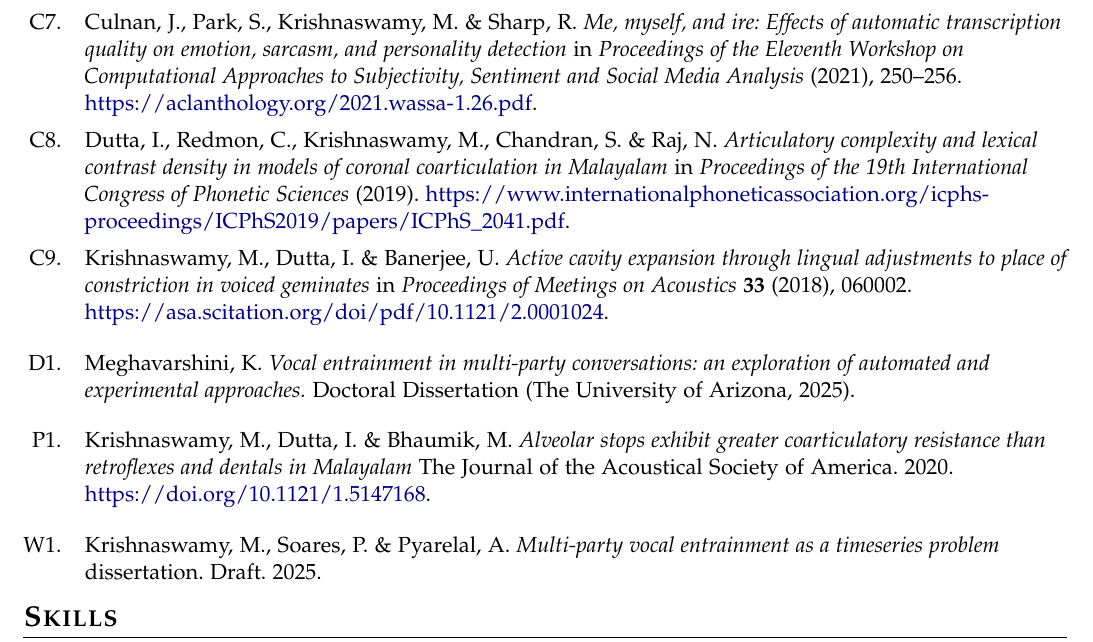
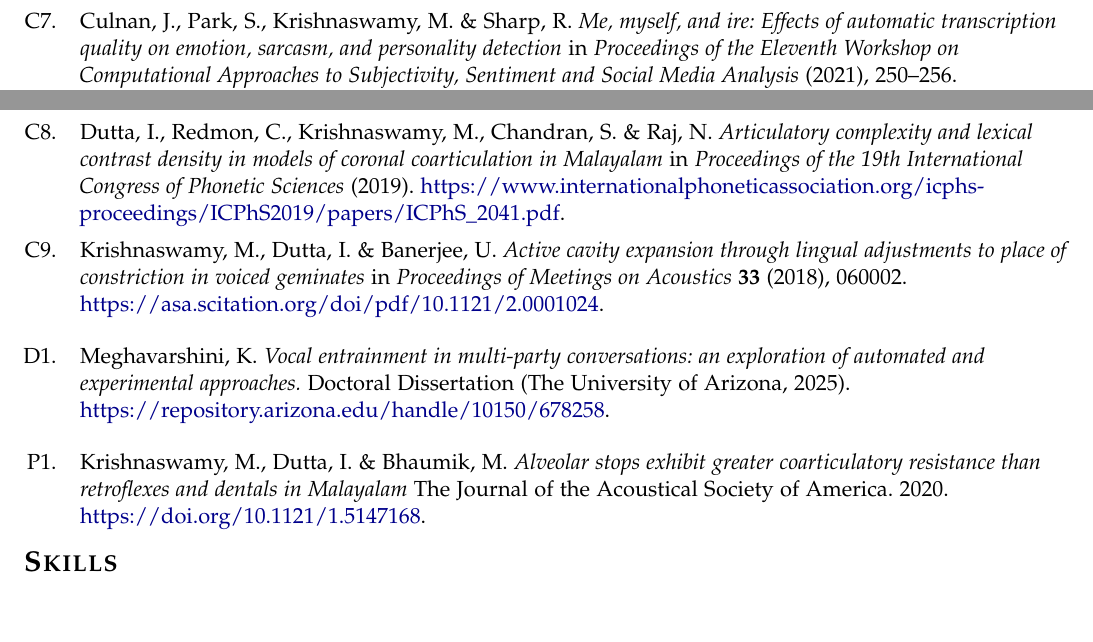
Before and after one commit to meghavarshini/meghavarshini.github.io, a LaTeX CV (tex/MKrishnaswamy_Academic-CV/MKrishnaswamy_Academic_CV.tex, which reads tex/MKrishnaswamy_Academic-CV/ref.bib): part of page 4 of 5 before the commit and two parts of pages 3 and 4 of 5 after it, the two joined at a grey line, cut so that both start at the same text, the shorter picture padded with empty space. Compiled offline with pdfLaTeX.

Commit message:
fixed academic CV, removed superfluous reference, formatted address

```diff
--- a/tex/MKrishnaswamy_Academic-CV/MKrishnaswamy_Academic_CV.tex
+++ b/tex/MKrishnaswamy_Academic-CV/MKrishnaswamy_Academic_CV.tex
@@ -440,16 +441,16 @@ I am dedicated to mentoring the next generation of scientists by equipping them
     resetnumbers=true, % Start item counter from zero
     keyword=P % Include items in ref.bib with keyword={J}
     ]
-\vspace{-4mm}
+% \vspace{-4mm}
 
-\newrefcontext[labelprefix=W]
-\printbibliography[
-    heading=none,
-    type=misc, % Only include @article ref.bib items
-    heading=none, % Do not include header. Gives us more control.
-    resetnumbers=true, % Start item counter from zero
-    keyword=W % Include items in ref.bib with keyword={J}
-    ]
+% \newrefcontext[labelprefix=W]
+% \printbibliography[
+%     heading=none,
+%     type=misc, % Only include @article ref.bib items
+%     heading=none, % Do not include header. Gives us more control.
+%     resetnumbers=true, % Start item counter from zero
+%     keyword=W % Include items in ref.bib with keyword={J}
+%     ]
 
 \vspace{-7mm}
 
--- a/tex/MKrishnaswamy_Academic-CV/ref.bib
+++ b/tex/MKrishnaswamy_Academic-CV/ref.bib
@@ -111,6 +111,7 @@
     school       = {The University of Arizona},
     year         = {2025},
     type         = {Doctoral Dissertation},
+    url          = {https://repository.arizona.edu/handle/10150/678258},
     note         = {},
     keywords     = {D}
     }
@@ -128,14 +129,6 @@
     keywords={P}
     }
 
-@misc{krishnaswamy2025lstm,
-    title       = {Multi-party vocal entrainment as a timeseries problem},
-    author      = {Krishnaswamy, Meghavarshini and Soares, Paulo and Pyarelal, Adarsh},
-    howpublished= {dissertation},
-    year        = {2025},
-    note        = {Draft},
-    keywords    = {W}
-    }
 % Journals
 
 %@article{art1,
```
Also changed, not shown: tex/MKrishnaswamy_Academic-CV/MKrishnaswamy_Academic_CV.tex (5 more changed lines), tex/MKrishnaswamy_Academic-CV/ref.bib (2 more changed lines), 1 other file.
